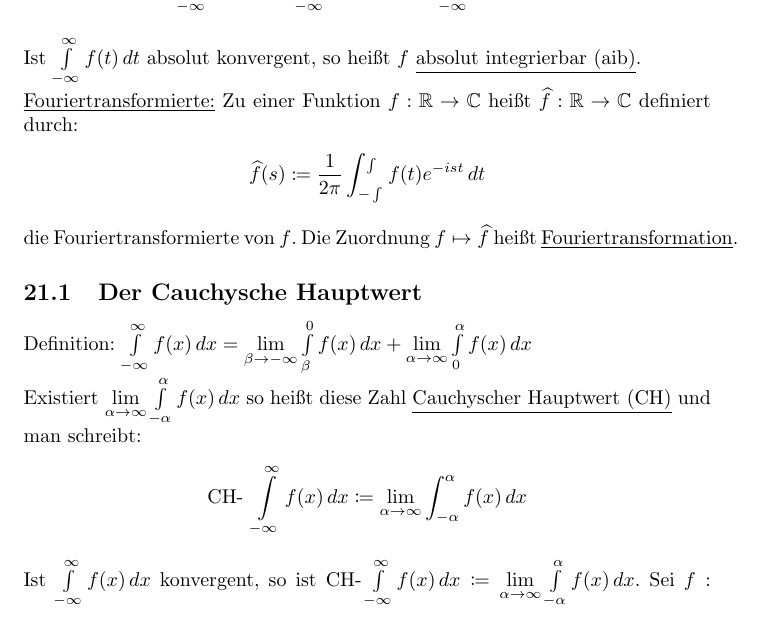
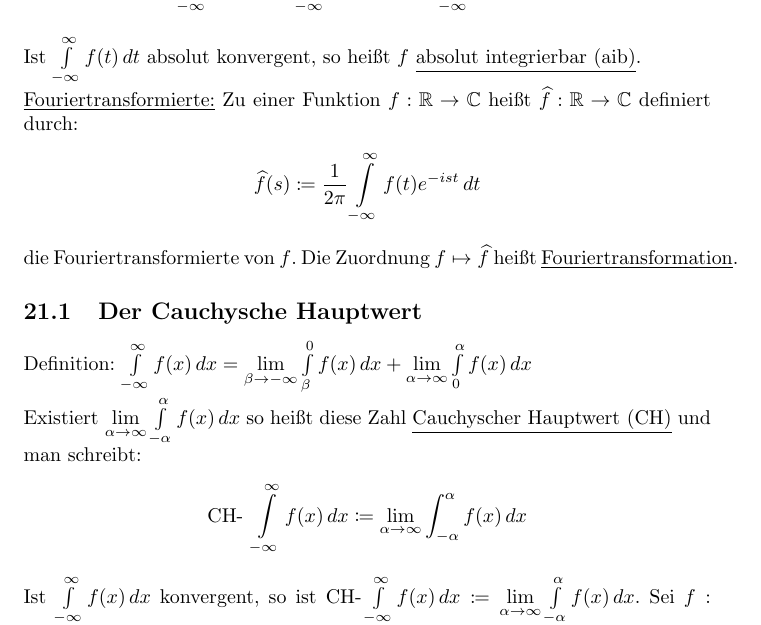
Before and after one commit to FelixMoeller3/Zusammenfassung_HM, a LaTeX document (main.tex, which reads sections/hm2/fouriertransformation.tex): part of page 30 of 32, cut so that both start at the same text. Compiled offline with pdfLaTeX.

Commit message:
replace \int with \infty

```diff
--- a/sections/hm2/fouriertransformation.tex
+++ b/sections/hm2/fouriertransformation.tex
@@ -19,7 +19,7 @@ Ist $ \int \limits_{-\infty}^\infty f(t)\,dt$ absolut konvergent, so heißt $f$
 \underline{Fouriertransformierte:}
 Zu einer Funktion $f: \mathbb{R} \to \mathbb{C}$ heißt $\widehat{f}:\mathbb{R} \to \mathbb{C}$ definiert durch:
 \begin{align*}
-    \widehat{f}(s) \coloneqq \frac{1}{2\pi} \int \limits_{-\int}^\int f(t) e^{-ist}\,dt
+    \widehat{f}(s) \coloneqq \frac{1}{2\pi} \int \limits_{-\infty}^\infty f(t) e^{-ist}\,dt
 \end{align*}
 die Fouriertransformierte von $f$. Die Zuordnung $f \mapsto \widehat{f}$ heißt \underline{Fouriertransformation}.
 
```
